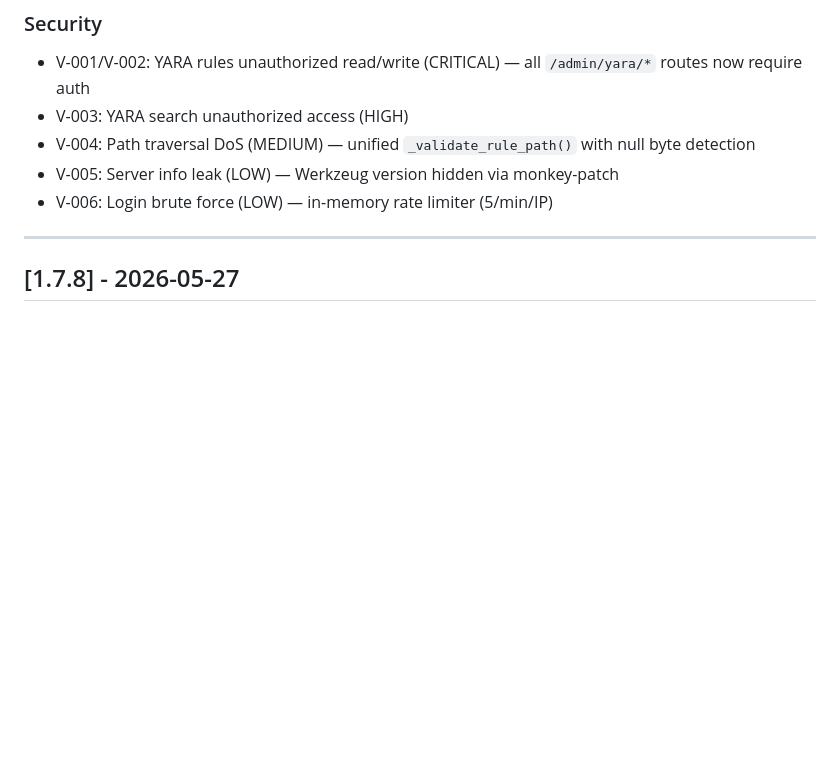
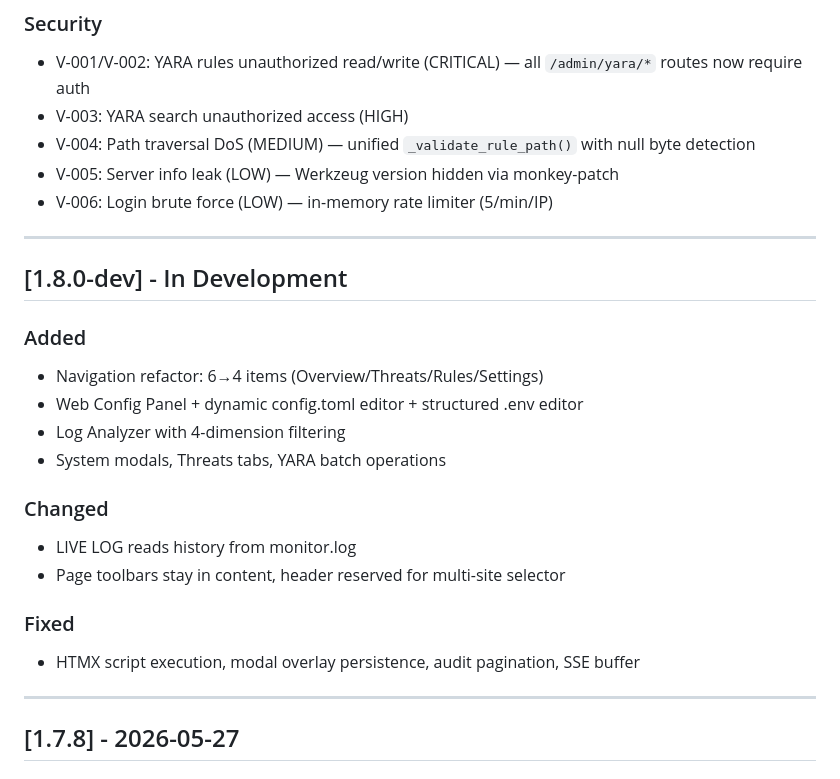
Before and after one commit to SxyLao1/Trident, a Markdown page: CHANGELOG.md, the part around the change. GitHub-like rendering; blank space fills up the shorter version.

```diff
--- a/CHANGELOG.md
+++ b/CHANGELOG.md
@@ -43,6 +43,23 @@ and [Semantic Versioning](https://semver.org/spec/v2.0.0.html).
 - V-004: Path traversal DoS (MEDIUM) — unified `_validate_rule_path()` with null byte detection
 - V-005: Server info leak (LOW) — Werkzeug version hidden via monkey-patch
 - V-006: Login brute force (LOW) — in-memory rate limiter (5/min/IP)
+
+---
+
+## [1.8.0-dev] - In Development
+
+### Added
+- Navigation refactor: 6→4 items (Overview/Threats/Rules/Settings)
+- Web Config Panel + dynamic config.toml editor + structured .env editor
+- Log Analyzer with 4-dimension filtering
+- System modals, Threats tabs, YARA batch operations
+
+### Changed
+- LIVE LOG reads history from monitor.log
+- Page toolbars stay in content, header reserved for multi-site selector
+
+### Fixed
+- HTMX script execution, modal overlay persistence, audit pagination, SSE buffer
 
 ---
 
```
Also changed, not shown: CHANGELOG-cn.md (+17 -0 lines).
